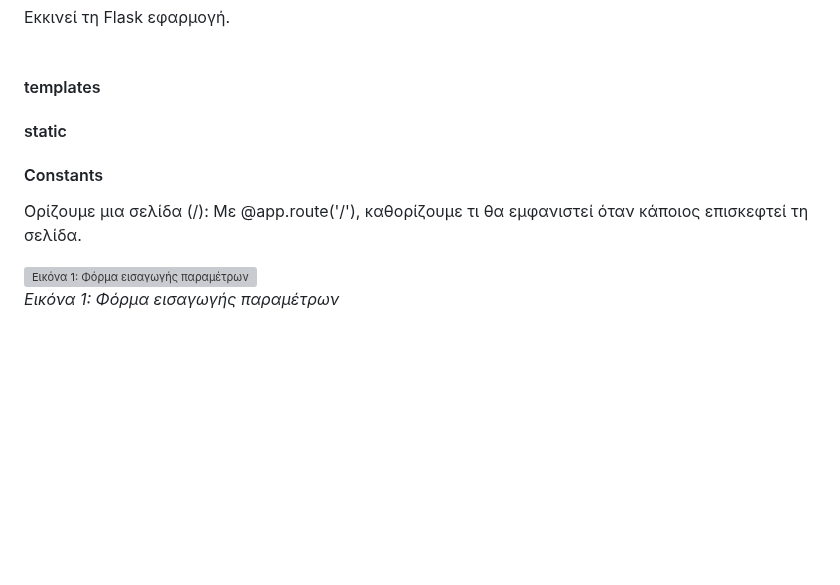
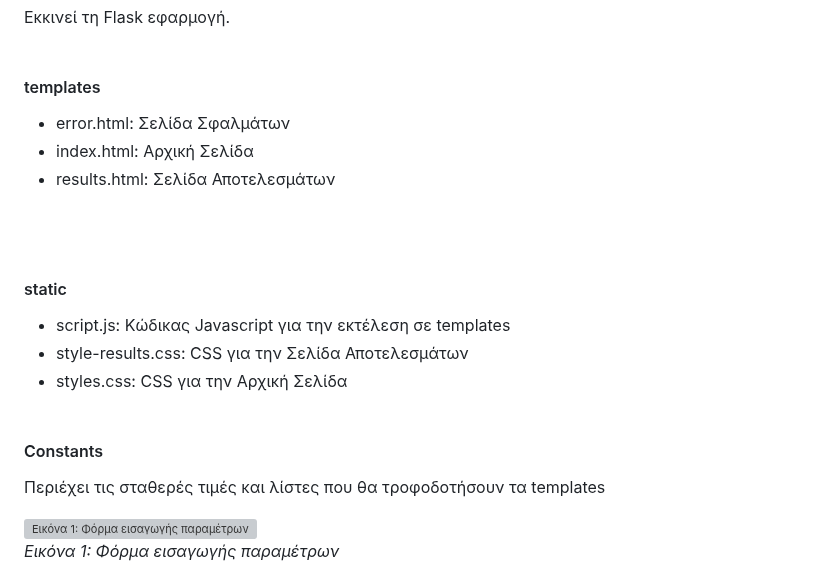
Before and after one commit to lextale/MealPlanGenerator, a Markdown page: readme.md, the part around the change. Drawn GitHub-style; blank space fills up the shorter version; grey boxes are pictures that could not be loaded.

```diff
--- a/readme.md
+++ b/readme.md
@@ -340,9 +340,18 @@ app.run()
 <br><br>
 
 #### templates
+-  error.html: Σελίδα Σφαλμάτων
+-  index.html: Αρχική Σελίδα
+-  results.html: Σελίδα Αποτελεσμάτων
+
+<br><br>
 #### static
+- script.js: Κώδικας Javascript για την εκτέλεση σε templates
+- style-results.css: CSS για την Σελίδα Αποτελεσμάτων
+- styles.css: CSS για την Αρχική Σελίδα
+<br><br>
 #### Constants
-Ορίζουμε μια σελίδα (/): Με @app.route('/'), καθορίζουμε τι θα εμφανιστεί όταν κάποιος επισκεφτεί τη σελίδα.
+Περιέχει τις σταθερές τιμές και λίστες που θα τροφοδοτήσουν τα templates
 
 ![Εικόνα 1: Φόρμα εισαγωγής παραμέτρων](https://github.com/user-attachments/assets/6c3cf485-cfaa-4c5d-bee0-bf4e3b4d15ca)
 <br><i>Εικόνα 1: Φόρμα εισαγωγής παραμέτρων</i><br><br>
```
